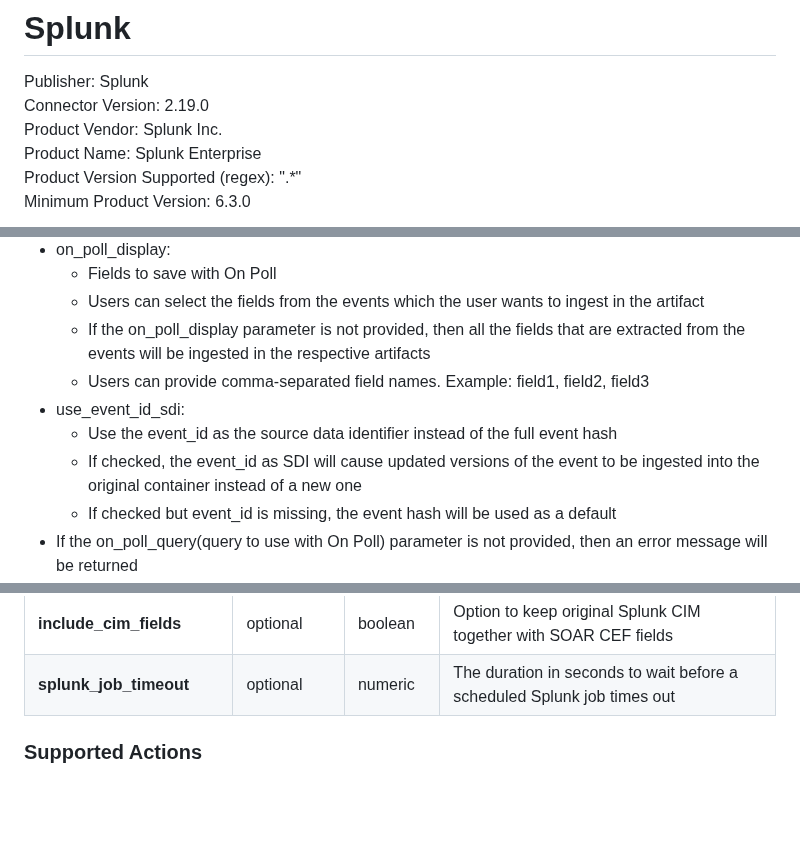
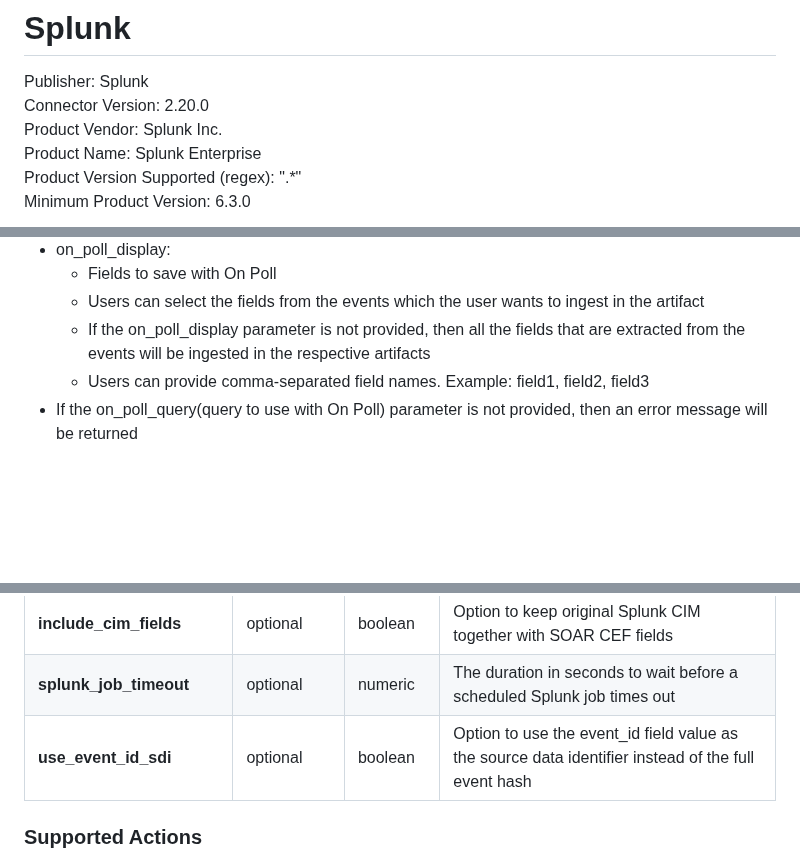
Before and after one commit to splunk-soar-connectors/splunk, a Markdown page: README.md, 3 parts joined by grey strips. Rendered like a GitHub page; blank space fills up the shorter version.

Commit message:
Release notes for version 2.20.0

```diff
--- a/README.md
+++ b/README.md
@@ -2,7 +2,7 @@
 # Splunk
 
 Publisher: Splunk
-Connector Version: 2.19.0
+Connector Version: 2.20.0
 Product Vendor: Splunk Inc.
 Product Name: Splunk Enterprise
 Product Version Supported (regex): ".\*"
@@ -159,10 +159,6 @@ For sending events to Splunk Platform, the User configured in the asset would re
     -   If the on_poll_display parameter is not provided, then all the fields that are extracted
         from the events will be ingested in the respective artifacts
     -   Users can provide comma-separated field names. Example: field1, field2, field3
--   use_event_id_sdi:
-    -   Use the event_id as the source data identifier instead of the full event hash
-    -   If checked, the event_id as SDI will cause updated versions of the event to be ingested into the original container instead of a new one
-    -   If checked but event_id is missing, the event hash will be used as a default
 -   If the on_poll_query(query to use with On Poll) parameter is not provided, then an error message
     will be returned
 -   If the on_poll_command(command for the query to use with On Poll) parameter is not provided and
@@ -368,6 +364,7 @@ VARIABLE | REQUIRED | TYPE | DESCRIPTION
 **sleeptime_in_requests** |  optional  | numeric | The time to wait for next REST call (max 120 seconds)
 **include_cim_fields** |  optional  | boolean | Option to keep original Splunk CIM together with SOAR CEF fields
 **splunk_job_timeout** |  optional  | numeric | The duration in seconds to wait before a scheduled Splunk job times out
+**use_event_id_sdi** |  optional  | boolean | Option to use the event_id field value as the source data identifier instead of the full event hash
 
 ### Supported Actions
 [test connectivity](#action-test-connectivity) - Validate the asset configuration for connectivity. This action logs into the device to check the connection and credentials
```
